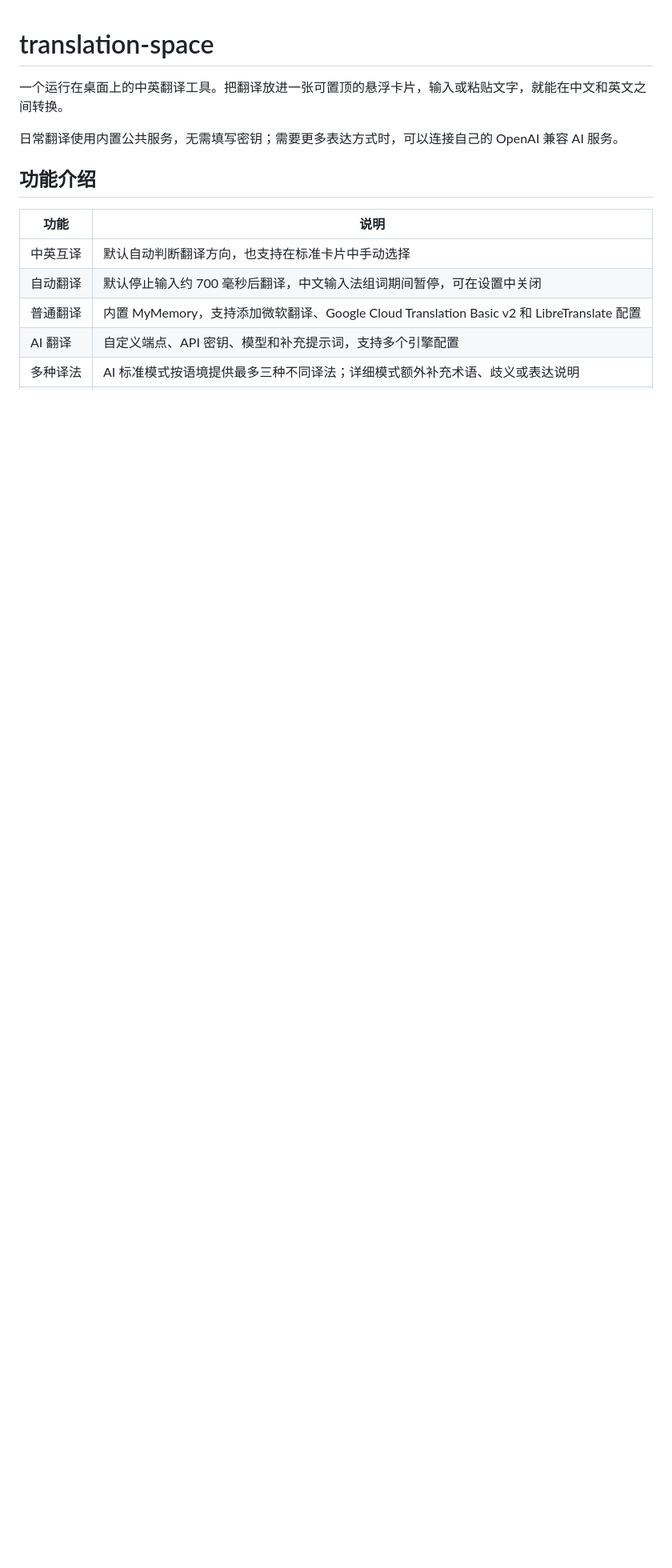
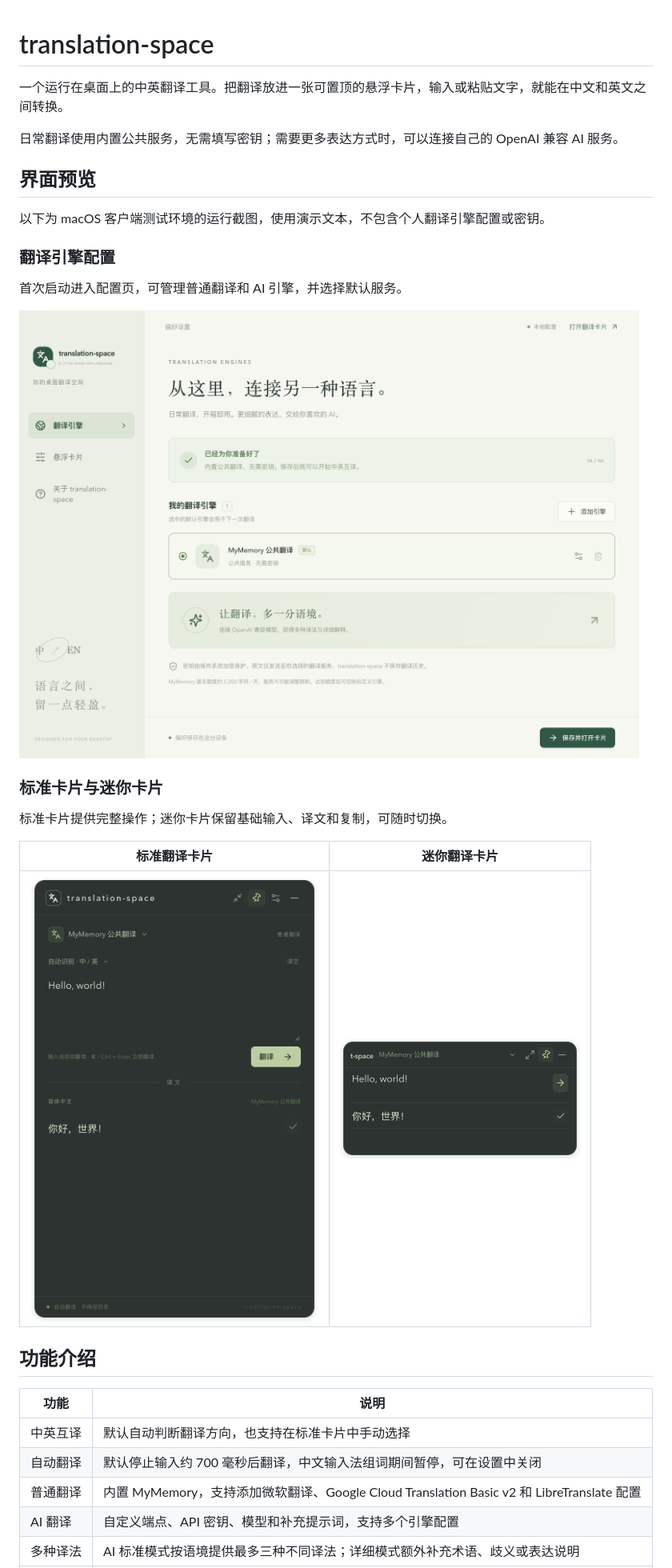
Before and after one commit to yahh8520/translation-space, a Markdown page: README.md, the part around one of its changes. Shown at 80% size. Drawn GitHub-style; pictures changed too: docs/images/compact-card.png (added), docs/images/settings.png (added), docs/images/standard-card.png (added); blank space fills up the shorter version.

```diff
--- a/README.md
+++ b/README.md
@@ -3,6 +3,24 @@
 一个运行在桌面上的中英翻译工具。把翻译放进一张可置顶的悬浮卡片，输入或粘贴文字，就能在中文和英文之间转换。
 
 日常翻译使用内置公共服务，无需填写密钥；需要更多表达方式时，可以连接自己的 OpenAI 兼容 AI 服务。
+
+## 界面预览
+
+以下为 macOS 客户端测试环境的运行截图，使用演示文本，不包含个人翻译引擎配置或密钥。
+
+### 翻译引擎配置
+
+首次启动进入配置页，可管理普通翻译和 AI 引擎，并选择默认服务。
+
+<img src="docs/images/settings.png" alt="translation-space 翻译引擎配置页" width="920" />
+
+### 标准卡片与迷你卡片
+
+标准卡片提供完整操作；迷你卡片保留基础输入、译文和复制，可随时切换。
+
+| 标准翻译卡片 | 迷你翻译卡片 |
+| --- | --- |
+| <img src="docs/images/standard-card.png" alt="标准卡片中的中英翻译示例" width="360" /> | <img src="docs/images/compact-card.png" alt="约 300×150 的迷你翻译卡片" width="300" /> |
 
 ## 功能介绍
 
```
Also changed, not shown: other parts of README.md (+11 -0 lines).
